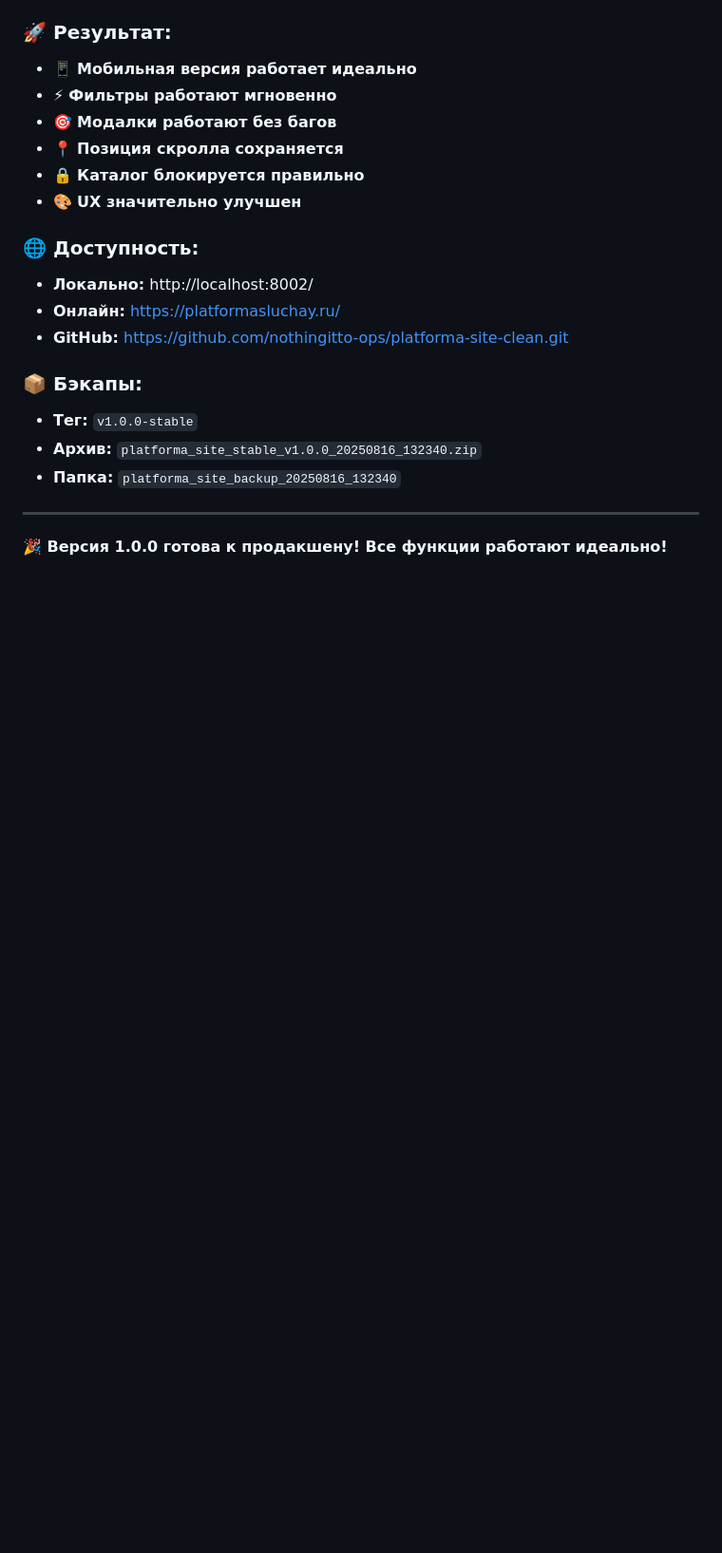
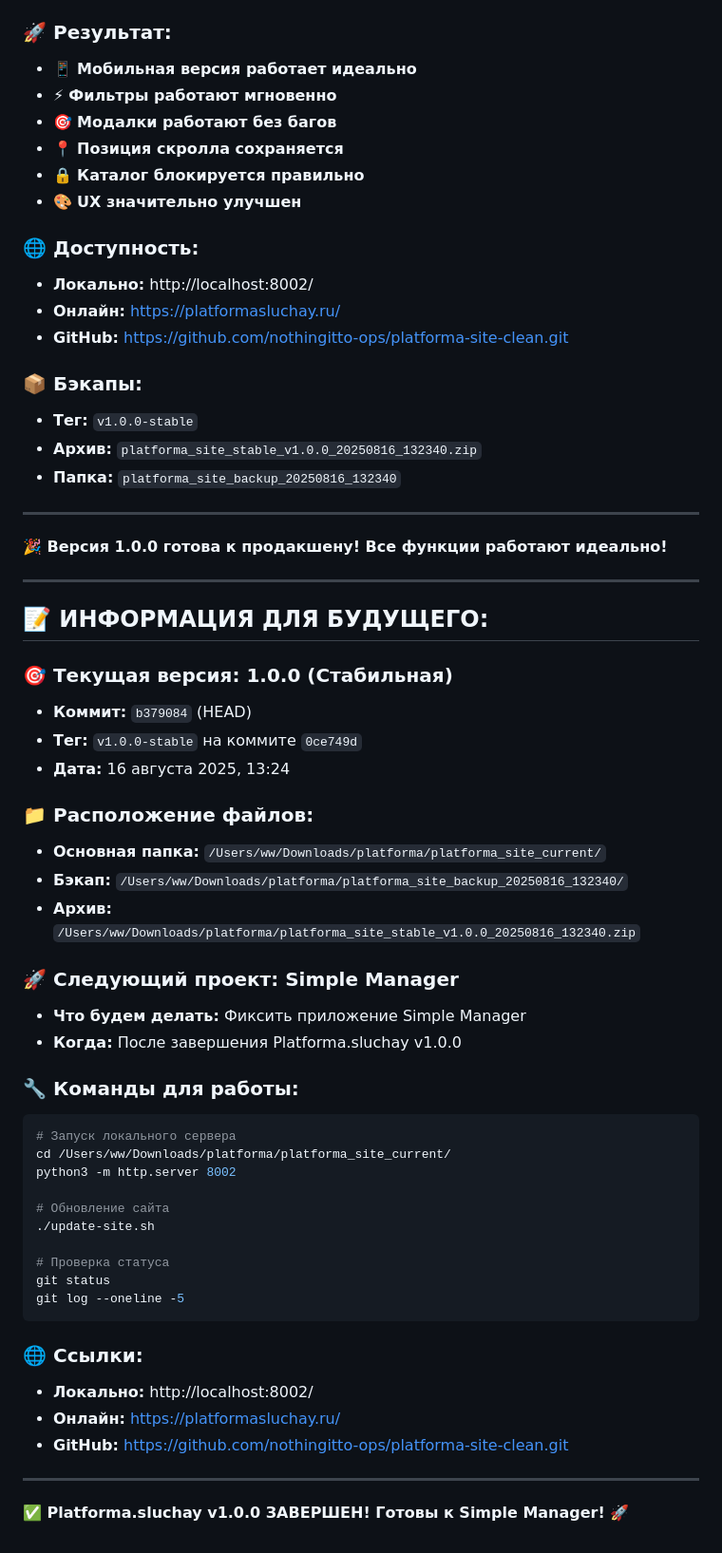
Before and after one commit to nothingitto-ops/platforma-site-clean, a Markdown page: CHANGELOG_v1.0.0.md, the part around the change. Shown: that part at 95% size. GitHub-like rendering; blank space fills up the shorter version.

Commit message:
Обновление сайта 2025-08-16 13:32:10

````diff
--- a/CHANGELOG_v1.0.0.md
+++ b/CHANGELOG_v1.0.0.md
@@ -101,3 +101,44 @@
 ---
 
 **🎉 Версия 1.0.0 готова к продакшену! Все функции работают идеально!**
+
+---
+
+## 📝 **ИНФОРМАЦИЯ ДЛЯ БУДУЩЕГО:**
+
+### 🎯 **Текущая версия:** 1.0.0 (Стабильная)
+- **Коммит:** `b379084` (HEAD)
+- **Тег:** `v1.0.0-stable` на коммите `0ce749d`
+- **Дата:** 16 августа 2025, 13:24
+
+### 📁 **Расположение файлов:**
+- **Основная папка:** `/Users/ww/Downloads/platforma/platforma_site_current/`
+- **Бэкап:** `/Users/ww/Downloads/platforma/platforma_site_backup_20250816_132340/`
+- **Архив:** `/Users/ww/Downloads/platforma/platforma_site_stable_v1.0.0_20250816_132340.zip`
+
+### 🚀 **Следующий проект:** Simple Manager
+- **Что будем делать:** Фиксить приложение Simple Manager
+- **Когда:** После завершения Platforma.sluchay v1.0.0
+
+### 🔧 **Команды для работы:**
+```bash
+# Запуск локального сервера
+cd /Users/ww/Downloads/platforma/platforma_site_current/
+python3 -m http.server 8002
+
+# Обновление сайта
+./update-site.sh
+
+# Проверка статуса
+git status
+git log --oneline -5
+```
+
+### 🌐 **Ссылки:**
+- **Локально:** http://localhost:8002/
+- **Онлайн:** https://platformasluchay.ru/
+- **GitHub:** https://github.com/nothingitto-ops/platforma-site-clean.git
+
+---
+
+**✅ Platforma.sluchay v1.0.0 ЗАВЕРШЕН! Готовы к Simple Manager! 🚀**
````
